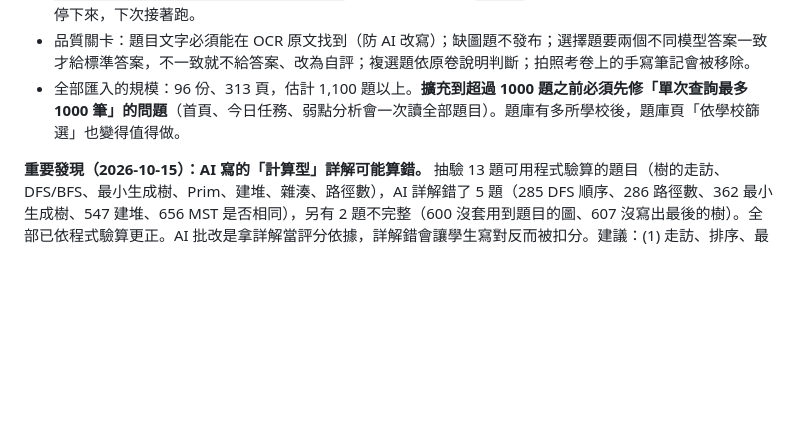
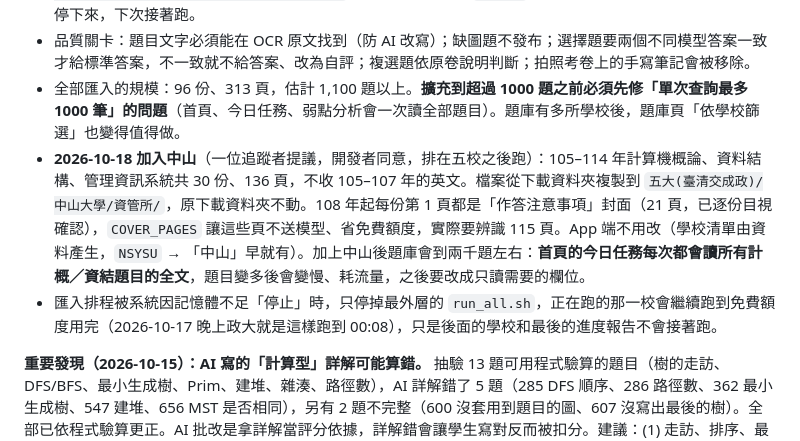
Before and after one commit to hakuhaku24/mis_quizzing, a Markdown page: CURRENT_STATUS.md, the part around the change. Drawn GitHub-style; blank space fills up the shorter version.

Commit message:
docs: note the NSYSU addition and how a stopped import run behaves
Co-Authored-By: Claude Opus 5.5 <noreply@anthropic.com>

```diff
--- a/CURRENT_STATUS.md
+++ b/CURRENT_STATUS.md
@@ -266,6 +266,8 @@ mis-grad-exam-coach/
 - 流程：`python -m pipeline.jobs.ingest_local_papers --stage ocr|split|reflag|solve|report|publish`，新增考卷只要在 `PAPERS` 加一行；只用免費模型，免費用完會停下來，下次接著跑。
 - 品質關卡：題目文字必須能在 OCR 原文找到（防 AI 改寫）；缺圖題不發布；選擇題要兩個不同模型答案一致才給標準答案，不一致就不給答案、改為自評；複選題依原卷說明判斷；拍照考卷上的手寫筆記會被移除。
 - 全部匯入的規模：96 份、313 頁，估計 1,100 題以上。**擴充到超過 1000 題之前必須先修「單次查詢最多 1000 筆」的問題**（首頁、今日任務、弱點分析會一次讀全部題目）。題庫有多所學校後，題庫頁「依學校篩選」也變得值得做。
+- **2026-10-18 加入中山**（一位追蹤者提議，開發者同意，排在五校之後跑）：105–114 年計算機概論、資料結構、管理資訊系統共 30 份、136 頁，不收 105–107 年的英文。檔案從下載資料夾複製到 `五大(臺清交成政)/中山大學/資管所/`，原下載資料夾不動。108 年起每份第 1 頁都是「作答注意事項」封面（21 頁，已逐份目視確認），`COVER_PAGES` 讓這些頁不送模型、省免費額度，實際要辨識 115 頁。App 端不用改（學校清單由資料產生，`NSYSU` → 「中山」早就有）。加上中山後題庫會到兩千題左右：**首頁的今日任務每次都會讀所有計概／資結題目的全文**，題目變多後會變慢、耗流量，之後要改成只讀需要的欄位。
+- 匯入排程被系統因記憶體不足「停止」時，只停掉最外層的 `run_all.sh`，正在跑的那一校會繼續跑到免費額度用完（2026-10-17 晚上政大就是這樣跑到 00:08），只是後面的學校和最後的進度報告不會接著跑。
 
 **重要發現（2026-10-15）：AI 寫的「計算型」詳解可能算錯。** 抽驗 13 題可用程式驗算的題目（樹的走訪、DFS/BFS、最小生成樹、Prim、建堆、雜湊、路徑數），AI 詳解錯了 5 題（285 DFS 順序、286 路徑數、362 最小生成樹、547 建堆、656 MST 是否相同），另有 2 題不完整（600 沒套用到題目的圖、607 沒寫出最後的樹）。全部已依程式驗算更正。AI 批改是拿詳解當評分依據，詳解錯會讓學生寫對反而被扣分。建議：(1) 走訪、排序、最小生成樹、雜湊、複雜度這類可計算的題目，用程式驗算或換更強的模型複核；(2) 「回報問題」按鈕要盡快做，讓測試者幫忙抓錯。
 
```
